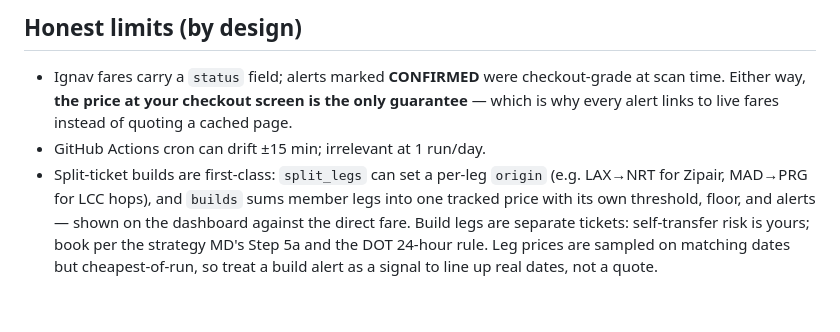
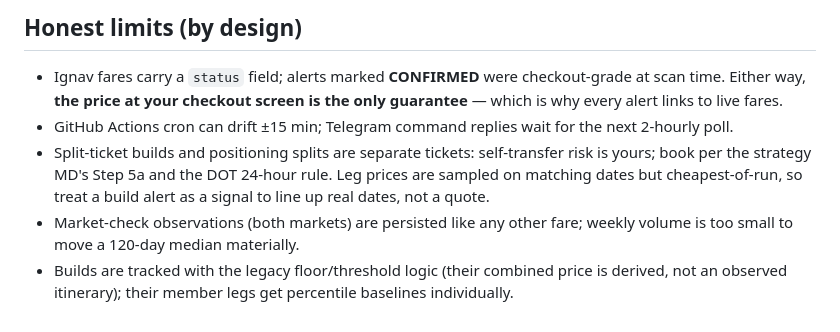
Before and after one commit to jonathan-pitre3/sju-fare-radar, a Markdown page: README.md, the part around one of its changes. Drawn GitHub-style.

```diff
--- a/README.md
+++ b/README.md
@@ -74,13 +148,15 @@ dashboard. From then on it runs itself daily at ~08:00 Puerto Rico time.
 
 - Ignav fares carry a `status` field; alerts marked **CONFIRMED** were
   checkout-grade at scan time. Either way, **the price at your checkout screen
-  is the only guarantee** — which is why every alert links to live fares
-  instead of quoting a cached page.
-- GitHub Actions cron can drift ±15 min; irrelevant at 1 run/day.
-- Split-ticket builds are first-class: `split_legs` can set a per-leg `origin`
-  (e.g. LAX→NRT for Zipair, MAD→PRG for LCC hops), and `builds` sums member
-  legs into one tracked price with its own threshold, floor, and alerts — shown
-  on the dashboard against the direct fare. Build legs are separate tickets:
+  is the only guarantee** — which is why every alert links to live fares.
+- GitHub Actions cron can drift ±15 min; Telegram command replies wait for the
+  next 2-hourly poll.
+- Split-ticket builds and positioning splits are separate tickets:
   self-transfer risk is yours; book per the strategy MD's Step 5a and the DOT
   24-hour rule. Leg prices are sampled on matching dates but cheapest-of-run,
   so treat a build alert as a signal to line up real dates, not a quote.
+- Market-check observations (both markets) are persisted like any other fare;
+  weekly volume is too small to move a 120-day median materially.
+- Builds are tracked with the legacy floor/threshold logic (their combined
+  price is derived, not an observed itinerary); their member legs get
+  percentile baselines individually.
```
Also changed, not shown: other parts of README.md (+107 -33 lines).
